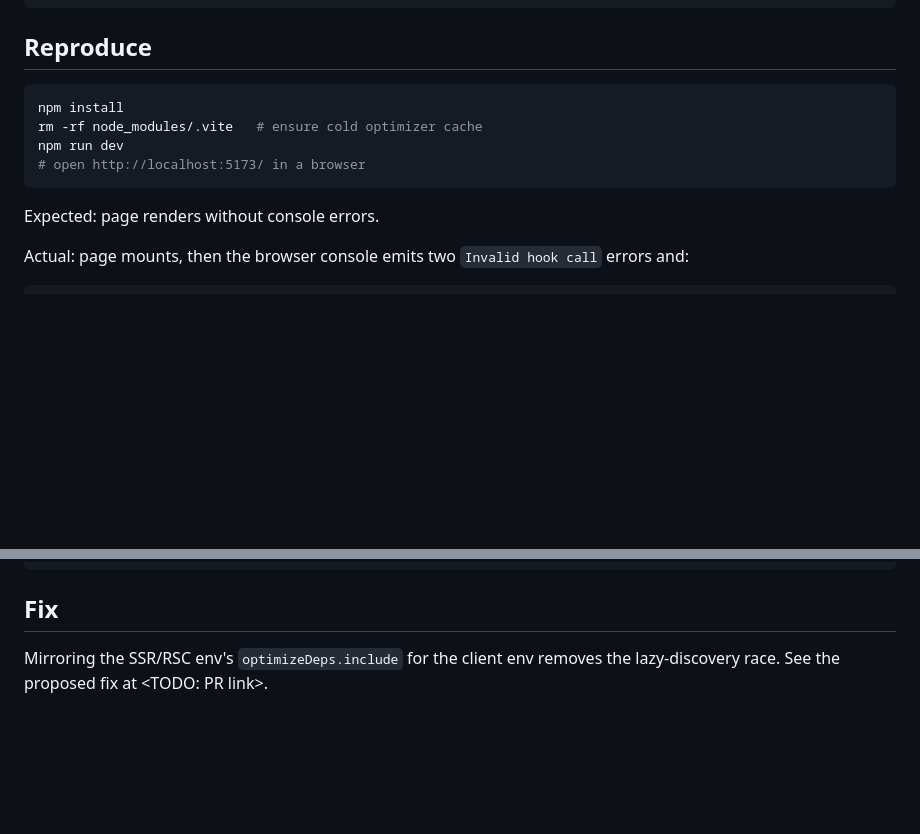
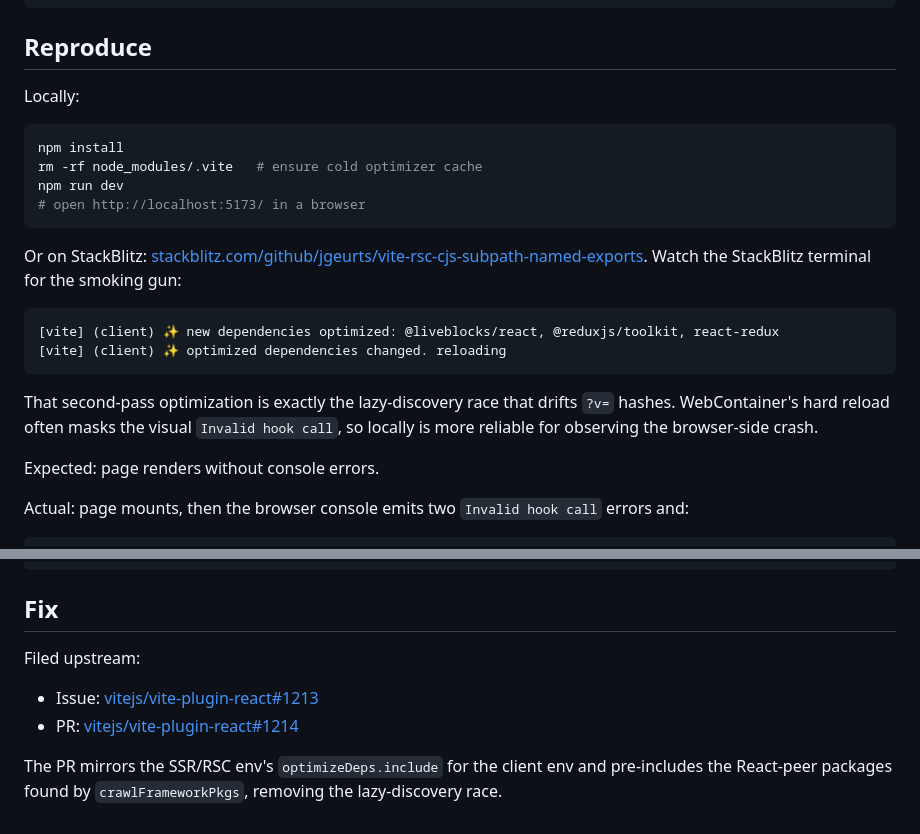
Before and after one commit to jgeurts/vite-rsc-cjs-subpath-named-exports, a Markdown page: README.md, 2 parts joined by grey strips. Rendered like a GitHub page; blank space fills up the shorter version.

Commit message:
Add StackBlitz repro link + upstream issue/PR refs

````diff
--- a/README.md
+++ b/README.md
@@ -23,12 +23,28 @@ react / react-dom:      19.2.6
 
 ## Reproduce
 
+Locally:
+
 ```sh
 npm install
 rm -rf node_modules/.vite   # ensure cold optimizer cache
 npm run dev
 # open http://localhost:5173/ in a browser
 ```
+
+Or on StackBlitz:
+[stackblitz.com/github/jgeurts/vite-rsc-cjs-subpath-named-exports](https://stackblitz.com/github/jgeurts/vite-rsc-cjs-subpath-named-exports).
+Watch the StackBlitz terminal for the smoking gun:
+
+```
+[vite] (client) ✨ new dependencies optimized: @liveblocks/react, @reduxjs/toolkit, react-redux
+[vite] (client) ✨ optimized dependencies changed. reloading
+```
+
+That second-pass optimization is exactly the lazy-discovery race
+that drifts `?v=` hashes. WebContainer's hard reload often masks the
+visual `Invalid hook call`, so locally is more reliable for
+observing the browser-side crash.
 
 Expected: page renders without console errors.
 
@@ -103,6 +119,11 @@ environments: {
 
 ## Fix
 
-Mirroring the SSR/RSC env's `optimizeDeps.include` for the client env
-removes the lazy-discovery race. See the proposed fix at
-<TODO: PR link>.
+Filed upstream:
+
+- Issue: [vitejs/vite-plugin-react#1213](https://github.com/vitejs/vite-plugin-react/issues/1213)
+- PR: [vitejs/vite-plugin-react#1214](https://github.com/vitejs/vite-plugin-react/pull/1214)
+
+The PR mirrors the SSR/RSC env's `optimizeDeps.include` for the client
+env and pre-includes the React-peer packages found by
+`crawlFrameworkPkgs`, removing the lazy-discovery race.
````
